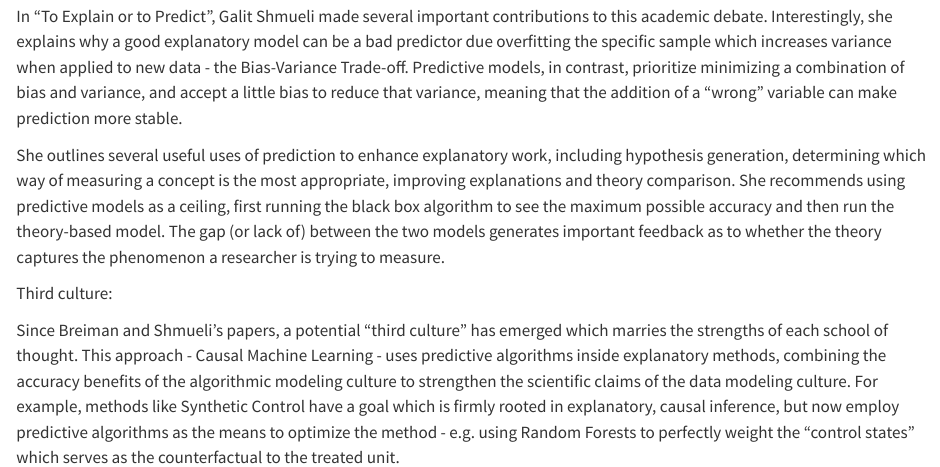
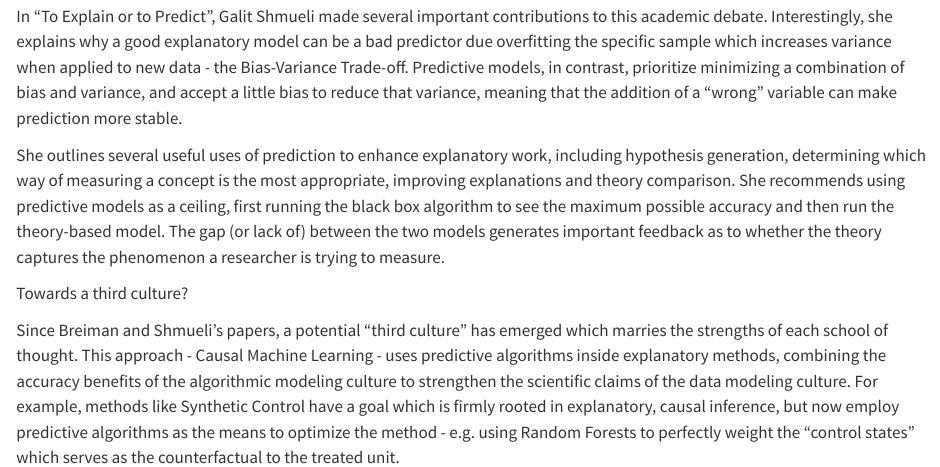
Before and after one commit to KayleighTompkins/personal_website, a Quarto document (Assignments.qmd): the page in a window 1100 px wide, from 470 px down. Rendered offline with R 4.5, knitr and Pandoc in place of Quarto, with nearby package versions.

Commit message:
small edit to subtitle

```diff
--- a/Assignments.qmd
+++ b/Assignments.qmd
@@ -14,6 +14,6 @@ In "To Explain or to Predict", Galit Shmueli made several important contribution
 
 She outlines several useful uses of prediction to enhance explanatory work, including hypothesis generation, determining which way of measuring a concept is the most appropriate, improving explanations and theory comparison. She recommends using predictive models as a ceiling, first running the black box algorithm to see the maximum possible accuracy and then run the theory-based model. The gap (or lack of) between the two models generates important feedback as to whether the theory captures the phenomenon a researcher is trying to measure.
 
-Third culture:
+Towards a third culture?
 
 Since Breiman and Shmueli's papers, a potential "third culture" has emerged which marries the strengths of each school of thought. This approach - Causal Machine Learning - uses predictive algorithms inside explanatory methods, combining the accuracy benefits of the algorithmic modeling culture to strengthen the scientific claims of the data modeling culture. For example, methods like Synthetic Control have a goal which is firmly rooted in explanatory, causal inference, but now employ predictive algorithms as the means to optimize the method - e.g. using Random Forests to perfectly weight the "control states" which serves as the counterfactual to the treated unit.
```
